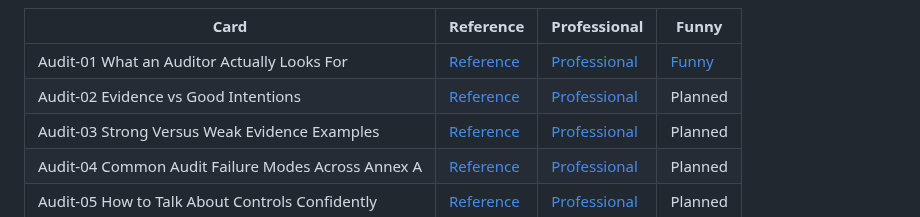
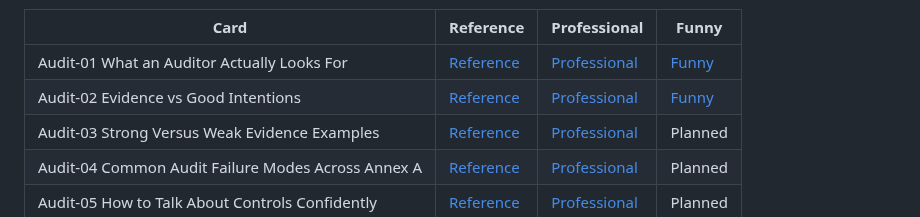
Before and after one commit to nelsambrose/ISO-42001-Visual-Library, a Markdown page: README.md, the part around one of its changes. Drawn GitHub-style.

Commit message:
Add Audit-02 funny card link to README
Add Audit-02 funny card link to README

```diff
--- a/README.md
+++ b/README.md
@@ -68,7 +68,7 @@ Audit Readiness coverage currently includes:
 | Card | Reference | Professional | Funny |
 |---|---|---|---|
 | Audit-01 What an Auditor Actually Looks For | [Reference](cards/audit/reference/audit-01-what-an-auditor-actually-looks-for.md) | [Professional](cards/audit/professional/audit-01-what-an-auditor-actually-looks-for.png) | [Funny](cards/audit/funny/audit-01-what-an-auditor-actually-looks-for.png) |
-| Audit-02 Evidence vs Good Intentions | [Reference](cards/audit/reference/audit-02-evidence-vs-good-intentions.md) | [Professional](cards/audit/professional/audit-02-evidence-vs-good-intentions.png) | Planned |
+| Audit-02 Evidence vs Good Intentions | [Reference](cards/audit/reference/audit-02-evidence-vs-good-intentions.md) | [Professional](cards/audit/professional/audit-02-evidence-vs-good-intentions.png) | [Funny](cards/audit/funny/audit-02-evidence-vs-good-intentions.png) |
 | Audit-03 Strong Versus Weak Evidence Examples | [Reference](cards/audit/reference/audit-03-strong-versus-weak-evidence-examples.md) | [Professional](cards/audit/professional/audit-03-strong-versus-weak-evidence-examples.png) | Planned |
 | Audit-04 Common Audit Failure Modes Across Annex A | [Reference](cards/audit/reference/audit-04-common-audit-failure-modes-across-annex-a.md) | [Professional](cards/audit/professional/audit-04-common-audit-failure-modes-across-annex-a.png) | Planned |
 | Audit-05 How to Talk About Controls Confidently | [Reference](cards/audit/reference/audit-05-how-to-talk-about-controls-confidently.md) | [Professional](cards/audit/professional/audit-05-how-to-talk-about-controls-confidently.png) | Planned |
```
Also changed, not shown: other parts of README.md (+1 -1 lines).
